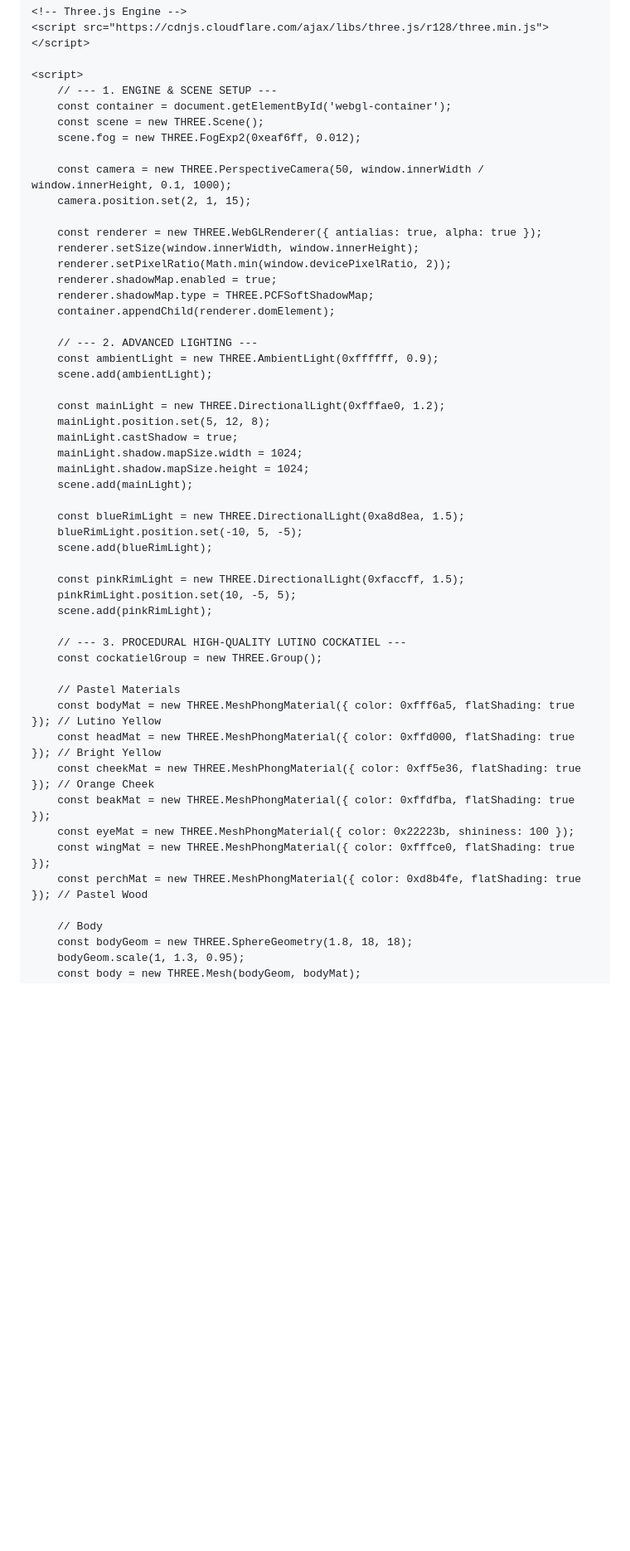
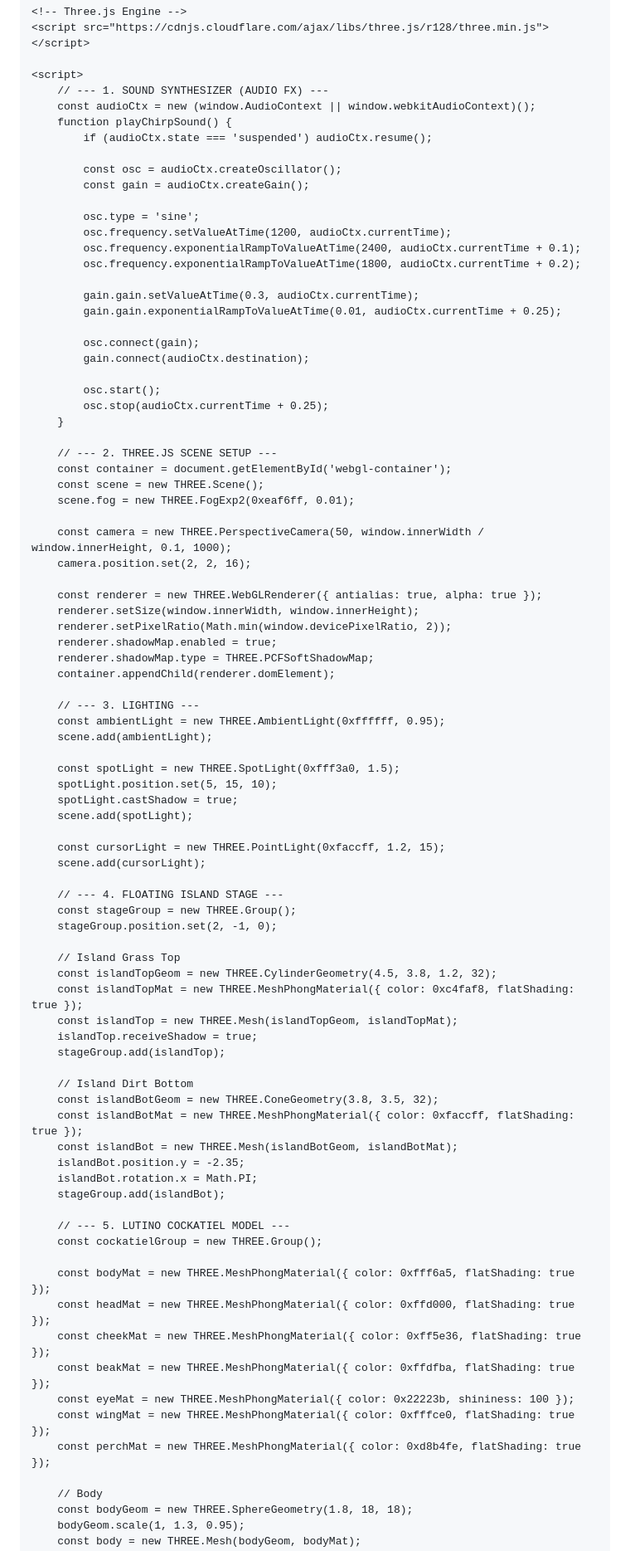
Before and after one commit to Cream2429/Cream2429.github.io, a Markdown page: README.md, the part around one of its changes. Shown at 83% size. GitHub-like rendering; blank space fills up the shorter version.

Commit message:
(7) Update README.md

```diff
--- a/README.md
+++ b/README.md
@@ -475,13 +441,36 @@
     <script src="https://cdnjs.cloudflare.com/ajax/libs/three.js/r128/three.min.js"></script>
 
     <script>
-        // --- 1. ENGINE & SCENE SETUP ---
+        // --- 1. SOUND SYNTHESIZER (AUDIO FX) ---
+        const audioCtx = new (window.AudioContext || window.webkitAudioContext)();
+        function playChirpSound() {
+            if (audioCtx.state === 'suspended') audioCtx.resume();
+
+            const osc = audioCtx.createOscillator();
+            const gain = audioCtx.createGain();
+
+            osc.type = 'sine';
+            osc.frequency.setValueAtTime(1200, audioCtx.currentTime);
+            osc.frequency.exponentialRampToValueAtTime(2400, audioCtx.currentTime + 0.1);
+            osc.frequency.exponentialRampToValueAtTime(1800, audioCtx.currentTime + 0.2);
+
+            gain.gain.setValueAtTime(0.3, audioCtx.currentTime);
+            gain.gain.exponentialRampToValueAtTime(0.01, audioCtx.currentTime + 0.25);
+
+            osc.connect(gain);
+            gain.connect(audioCtx.destination);
+
+            osc.start();
+            osc.stop(audioCtx.currentTime + 0.25);
+        }
+
+        // --- 2. THREE.JS SCENE SETUP ---
         const container = document.getElementById('webgl-container');
         const scene = new THREE.Scene();
-        scene.fog = new THREE.FogExp2(0xeaf6ff, 0.012);
+        scene.fog = new THREE.FogExp2(0xeaf6ff, 0.01);
 
         const camera = new THREE.PerspectiveCamera(50, window.innerWidth / window.innerHeight, 0.1, 1000);
-        camera.position.set(2, 1, 15);
+        camera.position.set(2, 2, 16);
 
         const renderer = new THREE.WebGLRenderer({ antialias: true, alpha: true });
         renderer.setSize(window.innerWidth, window.innerHeight);
@@ -490,36 +479,47 @@
         renderer.shadowMap.type = THREE.PCFSoftShadowMap;
         container.appendChild(renderer.domElement);
 
-        // --- 2. ADVANCED LIGHTING ---
-        const ambientLight = new THREE.AmbientLight(0xffffff, 0.9);
+        // --- 3. LIGHTING ---
+        const ambientLight = new THREE.AmbientLight(0xffffff, 0.95);
         scene.add(ambientLight);
 
-        const mainLight = new THREE.DirectionalLight(0xfffae0, 1.2);
-        mainLight.position.set(5, 12, 8);
-        mainLight.castShadow = true;
-        mainLight.shadow.mapSize.width = 1024;
-        mainLight.shadow.mapSize.height = 1024;
-        scene.add(mainLight);
+        const spotLight = new THREE.SpotLight(0xfff3a0, 1.5);
+        spotLight.position.set(5, 15, 10);
+        spotLight.castShadow = true;
+        scene.add(spotLight);
 
-        const blueRimLight = new THREE.DirectionalLight(0xa8d8ea, 1.5);
-        blueRimLight.position.set(-10, 5, -5);
-        scene.add(blueRimLight);
+        const cursorLight = new THREE.PointLight(0xfaccff, 1.2, 15);
+        scene.add(cursorLight);
 
-        const pinkRimLight = new THREE.DirectionalLight(0xfaccff, 1.5);
-        pinkRimLight.position.set(10, -5, 5);
-        scene.add(pinkRimLight);
+        // --- 4. FLOATING ISLAND STAGE ---
+        const stageGroup = new THREE.Group();
+        stageGroup.position.set(2, -1, 0);
 
-        // --- 3. PROCEDURAL HIGH-QUALITY LUTINO COCKATIEL ---
+        // Island Grass Top
+        const islandTopGeom = new THREE.CylinderGeometry(4.5, 3.8, 1.2, 32);
+        const islandTopMat = new THREE.MeshPhongMaterial({ color: 0xc4faf8, flatShading: true });
+        const islandTop = new THREE.Mesh(islandTopGeom, islandTopMat);
+        islandTop.receiveShadow = true;
+        stageGroup.add(islandTop);
+
+        // Island Dirt Bottom
+        const islandBotGeom = new THREE.ConeGeometry(3.8, 3.5, 32);
+        const islandBotMat = new THREE.MeshPhongMaterial({ color: 0xfaccff, flatShading: true });
+        const islandBot = new THREE.Mesh(islandBotGeom, islandBotMat);
+        islandBot.position.y = -2.35;
+        islandBot.rotation.x = Math.PI;
+        stageGroup.add(islandBot);
+
+        // --- 5. LUTINO COCKATIEL MODEL ---
         const cockatielGroup = new THREE.Group();
 
-        // Pastel Materials
-        const bodyMat = new THREE.MeshPhongMaterial({ color: 0xfff6a5, flatShading: true }); // Lutino Yellow
-        const headMat = new THREE.MeshPhongMaterial({ color: 0xffd000, flatShading: true }); // Bright Yellow
-        const cheekMat = new THREE.MeshPhongMaterial({ color: 0xff5e36, flatShading: true }); // Orange Cheek
+        const bodyMat = new THREE.MeshPhongMaterial({ color: 0xfff6a5, flatShading: true });
+        const headMat = new THREE.MeshPhongMaterial({ color: 0xffd000, flatShading: true });
+        const cheekMat = new THREE.MeshPhongMaterial({ color: 0xff5e36, flatShading: true });
         const beakMat = new THREE.MeshPhongMaterial({ color: 0xffdfba, flatShading: true });
         const eyeMat = new THREE.MeshPhongMaterial({ color: 0x22223b, shininess: 100 });
         const wingMat = new THREE.MeshPhongMaterial({ color: 0xfffce0, flatShading: true });
-        const perchMat = new THREE.MeshPhongMaterial({ color: 0xd8b4fe, flatShading: true }); // Pastel Wood
+        const perchMat = new THREE.MeshPhongMaterial({ color: 0xd8b4fe, flatShading: true });
 
         // Body
         const bodyGeom = new THREE.SphereGeometry(1.8, 18, 18);
```
Also changed, not shown: other parts of README.md (+107 -161 lines).
